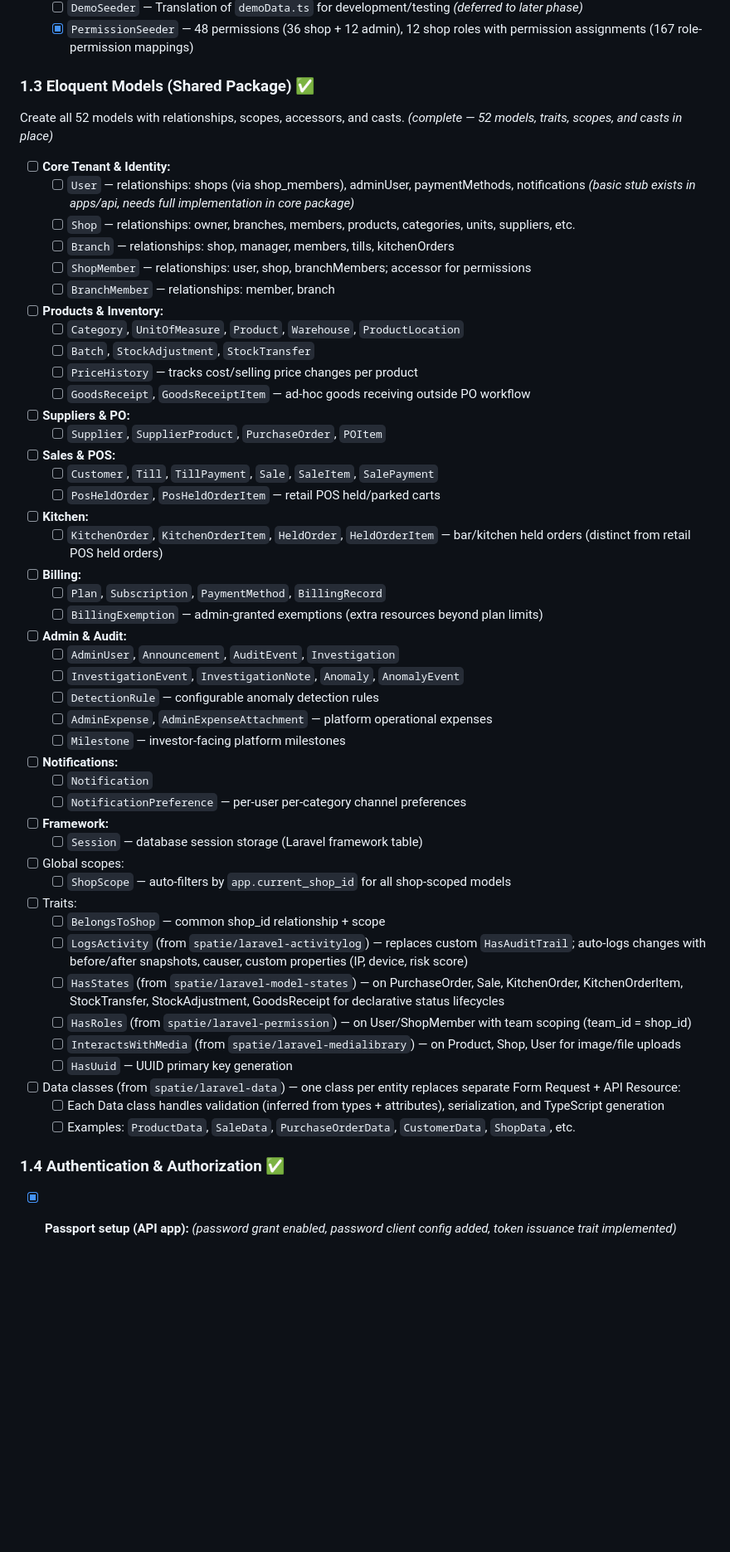
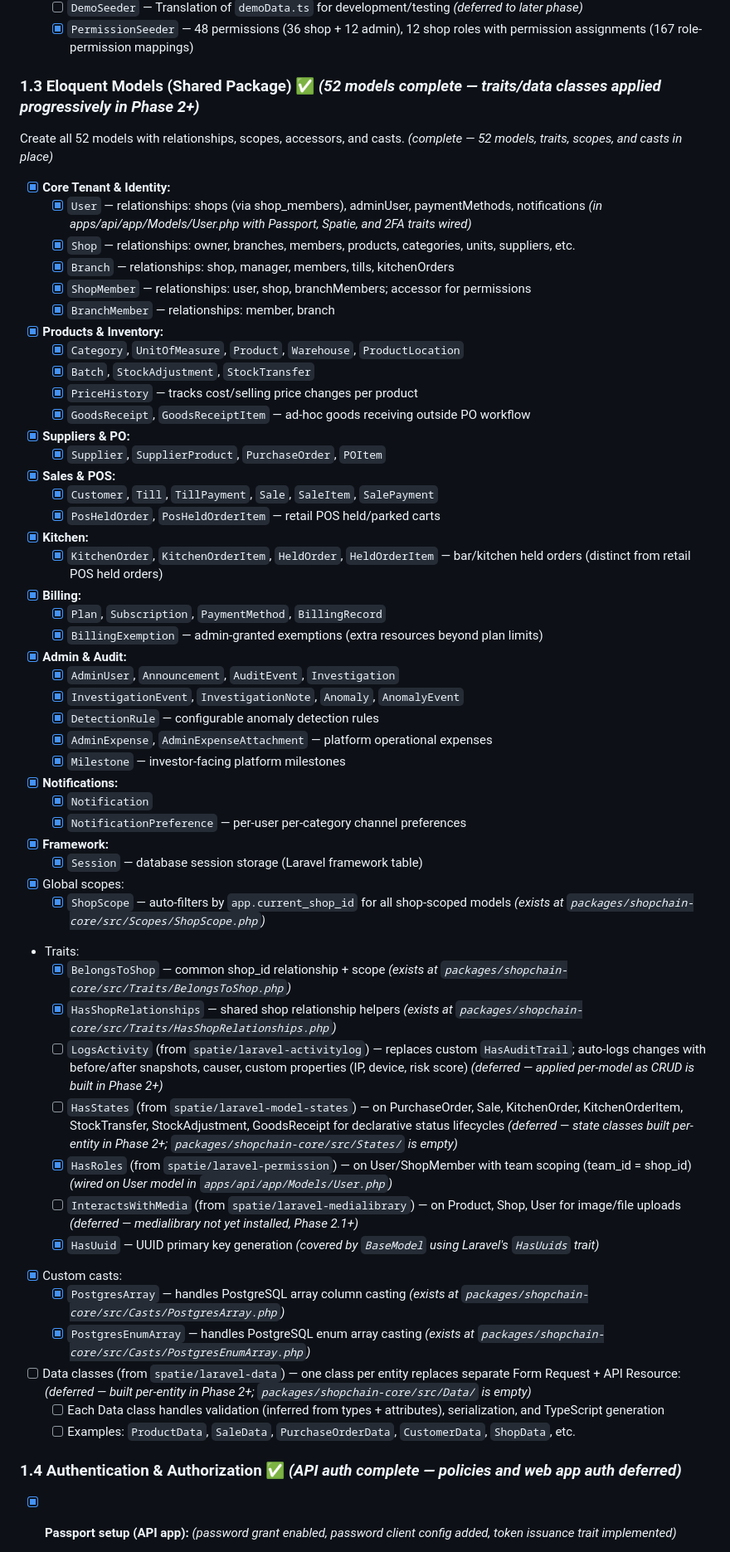
Before and after one commit to judedanbo/shop-chain, a Markdown page: DEVELOPMENT-PLAN.md, the part around one of its changes. Shown at 83% size. Rendered like a GitHub page; blank space fills up the shorter version.

Commit message:
Update Phase 1 completion review: fix stale checkboxes and add deferral notes
Mark all 52 model groups as [x] in Phase 1.3 (were stale [ ] despite all
files existing). Add HasShopRelationships trait and custom casts documentation.
Mark API-only middleware as done in Phase 1.1. Add deferral notes for web app
items (→Phase 12), CI (→Phase 14). Qualify Phase 1.3 and 1.4 headers to
reflect that traits/data classes and policies are applied progressively.

Co-Authored-By: Claude Opus 4.6 (1M context) <noreply@anthropic.com>

```diff
--- a/DEVELOPMENT-PLAN.md
+++ b/DEVELOPMENT-PLAN.md
@@ -196,65 +196,69 @@ Translate `DATABASE-SCHEMA.md` into Laravel migrations within the shared package
   - [ ] `DemoSeeder` — Translation of `demoData.ts` for development/testing *(deferred to later phase)*
   - [x] `PermissionSeeder` — 48 permissions (36 shop + 12 admin), 12 shop roles with permission assignments (167 role-permission mappings)
 
-### 1.3 Eloquent Models (Shared Package) ✅
+### 1.3 Eloquent Models (Shared Package) ✅ *(52 models complete — traits/data classes applied progressively in Phase 2+)*
 
 Create all 52 models with relationships, scopes, accessors, and casts. *(complete — 52 models, traits, scopes, and casts in place)*
 
-- [ ] **Core Tenant & Identity:**
-  - [ ] `User` — relationships: shops (via shop_members), adminUser, paymentMethods, notifications *(basic stub exists in apps/api, needs full implementation in core package)*
-  - [ ] `Shop` — relationships: owner, branches, members, products, categories, units, suppliers, etc.
-  - [ ] `Branch` — relationships: shop, manager, members, tills, kitchenOrders
-  - [ ] `ShopMember` — relationships: user, shop, branchMembers; accessor for permissions
-  - [ ] `BranchMember` — relationships: member, branch
+- [x] **Core Tenant & Identity:**
+  - [x] `User` — relationships: shops (via shop_members), adminUser, paymentMethods, notifications *(in apps/api/app/Models/User.php with Passport, Spatie, and 2FA traits wired)*
+  - [x] `Shop` — relationships: owner, branches, members, products, categories, units, suppliers, etc.
+  - [x] `Branch` — relationships: shop, manager, members, tills, kitchenOrders
+  - [x] `ShopMember` — relationships: user, shop, branchMembers; accessor for permissions
+  - [x] `BranchMember` — relationships: member, branch
 
-- [ ] **Products & Inventory:**
-  - [ ] `Category`, `UnitOfMeasure`, `Product`, `Warehouse`, `ProductLocation`
-  - [ ] `Batch`, `StockAdjustment`, `StockTransfer`
-  - [ ] `PriceHistory` — tracks cost/selling price changes per product
-  - [ ] `GoodsReceipt`, `GoodsReceiptItem` — ad-hoc goods receiving outside PO workflow
+- [x] **Products & Inventory:**
+  - [x] `Category`, `UnitOfMeasure`, `Product`, `Warehouse`, `ProductLocation`
+  - [x] `Batch`, `StockAdjustment`, `StockTransfer`
+  - [x] `PriceHistory` — tracks cost/selling price changes per product
+  - [x] `GoodsReceipt`, `GoodsReceiptItem` — ad-hoc goods receiving outside PO workflow
 
-- [ ] **Suppliers & PO:**
-  - [ ] `Supplier`, `SupplierProduct`, `PurchaseOrder`, `POItem`
+- [x] **Suppliers & PO:**
+  - [x] `Supplier`, `SupplierProduct`, `PurchaseOrder`, `POItem`
 
-- [ ] **Sales & POS:**
-  - [ ] `Customer`, `Till`, `TillPayment`, `Sale`, `SaleItem`, `SalePayment`
-  - [ ] `PosHeldOrder`, `PosHeldOrderItem` — retail POS held/parked carts
+- [x] **Sales & POS:**
+  - [x] `Customer`, `Till`, `TillPayment`, `Sale`, `SaleItem`, `SalePayment`
+  - [x] `PosHeldOrder`, `PosHeldOrderItem` — retail POS held/parked carts
 
-- [ ] **Kitchen:**
-  - [ ] `KitchenOrder`, `KitchenOrderItem`, `HeldOrder`, `HeldOrderItem` — bar/kitchen held orders (distinct from retail POS held orders)
+- [x] **Kitchen:**
+  - [x] `KitchenOrder`, `KitchenOrderItem`, `HeldOrder`, `HeldOrderItem` — bar/kitchen held orders (distinct from retail POS held orders)
 
-- [ ] **Billing:**
-  - [ ] `Plan`, `Subscription`, `PaymentMethod`, `BillingRecord`
-  - [ ] `BillingExemption` — admin-granted exemptions (extra resources beyond plan limits)
+- [x] **Billing:**
+  - [x] `Plan`, `Subscription`, `PaymentMethod`, `BillingRecord`
+  - [x] `BillingExemption` — admin-granted exemptions (extra resources beyond plan limits)
 
-- [ ] **Admin & Audit:**
-  - [ ] `AdminUser`, `Announcement`, `AuditEvent`, `Investigation`
-  - [ ] `InvestigationEvent`, `InvestigationNote`, `Anomaly`, `AnomalyEvent`
-  - [ ] `DetectionRule` — configurable anomaly detection rules
-  - [ ] `AdminExpense`, `AdminExpenseAttachment` — platform operational expenses
-  - [ ] `Milestone` — investor-facing platform milestones
+- [x] **Admin & Audit:**
+  - [x] `AdminUser`, `Announcement`, `AuditEvent`, `Investigation`
+  - [x] `InvestigationEvent`, `InvestigationNote`, `Anomaly`, `AnomalyEvent`
+  - [x] `DetectionRule` — configurable anomaly detection rules
+  - [x] `AdminExpense`, `AdminExpenseAttachment` — platform operational expenses
+  - [x] `Milestone` — investor-facing platform milestones
 
-- [ ] **Notifications:**
-  - [ ] `Notification`
-  - [ ] `NotificationPreference` — per-user per-category channel preferences
+- [x] **Notifications:**
+  - [x] `Notification`
+  - [x] `NotificationPreference` — per-user per-category channel preferences
 
-- [ ] **Framework:**
-  - [ ] `Session` — database session storage (Laravel framework table)
+- [x] **Framework:**
+  - [x] `Session` — database session storage (Laravel framework table)
 
-- [ ] Global scopes:
-  - [ ] `ShopScope` — auto-filters by `app.current_shop_id` for all shop-scoped models
-- [ ] Traits:
-  - [ ] `BelongsToShop` — common shop_id relationship + scope
-  - [ ] `LogsActivity` (from `spatie/laravel-activitylog`) — replaces custom `HasAuditTrail`; auto-logs changes with before/after snapshots, causer, custom properties (IP, device, risk score)
-  - [ ] `HasStates` (from `spatie/laravel-model-states`) — on PurchaseOrder, Sale, KitchenOrder, KitchenOrderItem, StockTransfer, StockAdjustment, GoodsReceipt for declarative status lifecycles
-  - [ ] `HasRoles` (from `spatie/laravel-permission`) — on User/ShopMember with team scoping (team_id = shop_id)
-  - [ ] `InteractsWithMedia` (from `spatie/laravel-medialibrary`) — on Product, Shop, User for image/file uploads
-  - [ ] `HasUuid` — UUID primary key generation
-- [ ] Data classes (from `spatie/laravel-data`) — one class per entity replaces separate Form Request + API Resource:
+- [x] Global scopes:
+  - [x] `ShopScope` — auto-filters by `app.current_shop_id` for all shop-scoped models *(exists at `packages/shopchain-core/src/Scopes/ShopScope.php`)*
+- Traits:
+  - [x] `BelongsToShop` — common shop_id relationship + scope *(exists at `packages/shopchain-core/src/Traits/BelongsToShop.php`)*
+  - [x] `HasShopRelationships` — shared shop relationship helpers *(exists at `packages/shopchain-core/src/Traits/HasShopRelationships.php`)*
+  - [ ] `LogsActivity` (from `spatie/laravel-activitylog`) — replaces custom `HasAuditTrail`; auto-logs changes with before/after snapshots, causer, custom properties (IP, device, risk score) *(deferred — applied per-model as CRUD is built in Phase 2+)*
+  - [ ] `HasStates` (from `spatie/laravel-model-states`) — on PurchaseOrder, Sale, KitchenOrder, KitchenOrderItem, StockTransfer, StockAdjustment, GoodsReceipt for declarative status lifecycles *(deferred — state classes built per-entity in Phase 2+; `packages/shopchain-core/src/States/` is empty)*
+  - [x] `HasRoles` (from `spatie/laravel-permission`) — on User/ShopMember with team scoping (team_id = shop_id) *(wired on User model in `apps/api/app/Models/User.php`)*
+  - [ ] `InteractsWithMedia` (from `spatie/laravel-medialibrary`) — on Product, Shop, User for image/file uploads *(deferred — medialibrary not yet installed, Phase 2.1+)*
+  - [x] `HasUuid` — UUID primary key generation *(covered by `BaseModel` using Laravel's `HasUuids` trait)*
+- [x] Custom casts:
+  - [x] `PostgresArray` — handles PostgreSQL array column casting *(exists at `packages/shopchain-core/src/Casts/PostgresArray.php`)*
+  - [x] `PostgresEnumArray` — handles PostgreSQL enum array casting *(exists at `packages/shopchain-core/src/Casts/PostgresEnumArray.php`)*
+- [ ] Data classes (from `spatie/laravel-data`) — one class per entity replaces separate Form Request + API Resource: *(deferred — built per-entity in Phase 2+; `packages/shopchain-core/src/Data/` is empty)*
   - [ ] Each Data class handles validation (inferred from types + attributes), serialization, and TypeScript generation
   - [ ] Examples: `ProductData`, `SaleData`, `PurchaseOrderData`, `CustomerData`, `ShopData`, etc.
 
-### 1.4 Authentication & Authorization ✅
+### 1.4 Authentication & Authorization ✅ *(API auth complete — policies and web app auth deferred)*
 
 - [x] **Passport setup (API app):** *(password grant enabled, password client config added, token issuance trait implemented)*
   - [ ] Personal access tokens for mobile clients *(deferred — mobile Phase 13)*
```
Also changed, not shown: other parts of DEVELOPMENT-PLAN.md (+7 -7 lines).
